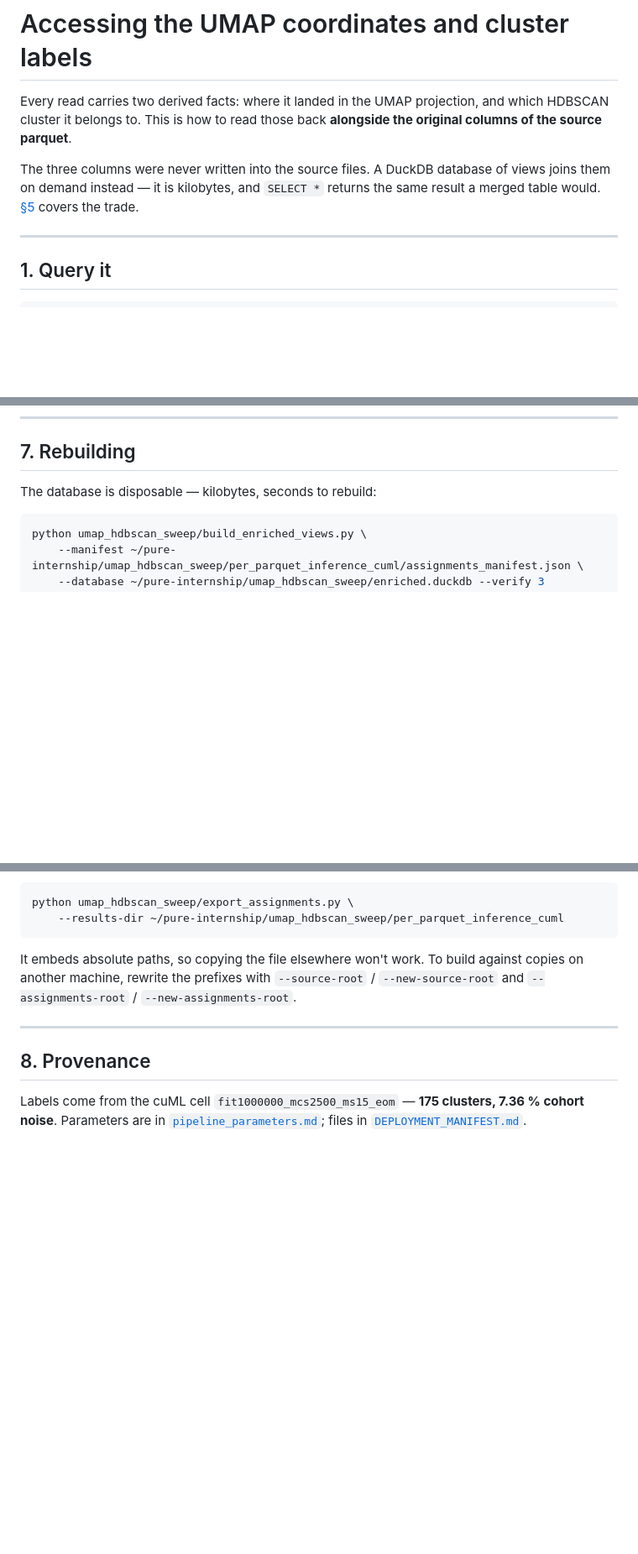
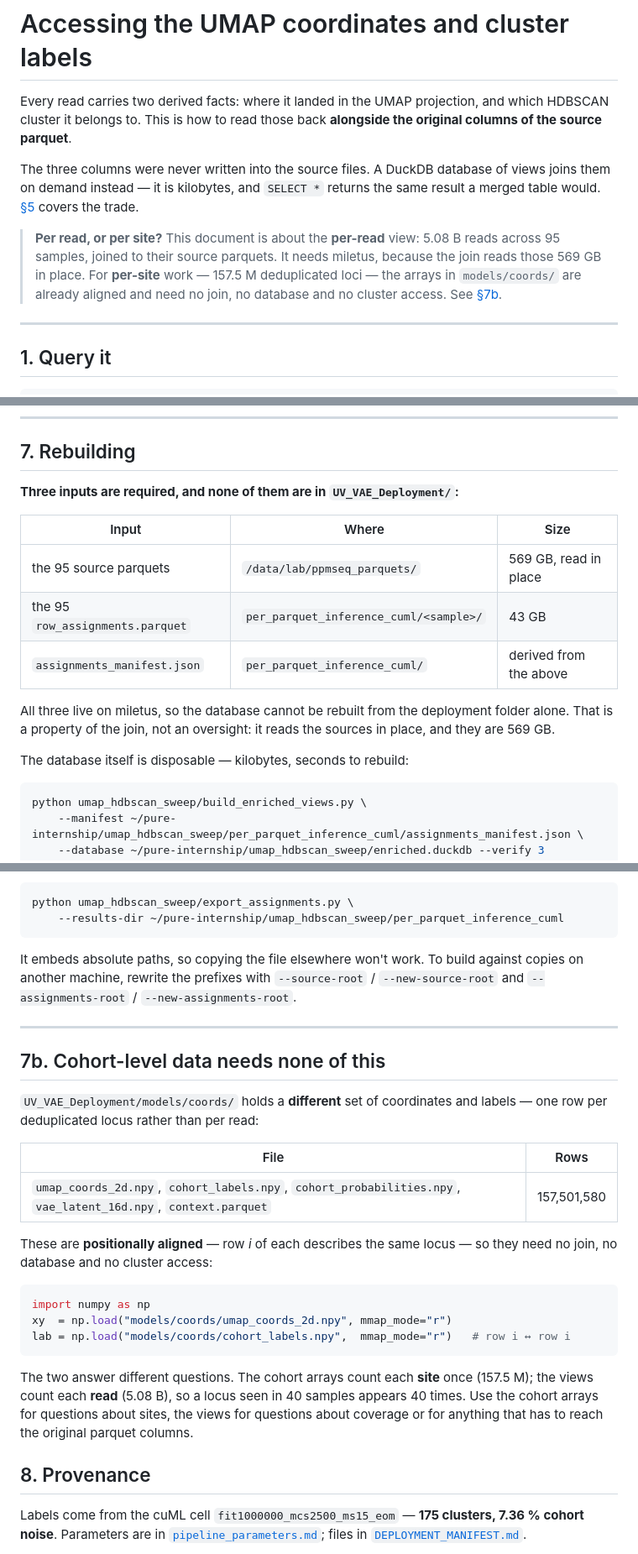
Before and after one commit to patrickgao2027/pure-internship, a Markdown page: UV_VAE_Deployment/ACCESSING_ASSIGNMENTS.md, 3 parts joined by grey strips. Shown at 84% size. Drawn GitHub-style; blank space fills up the shorter version.

Commit message:
accessing: state the rebuild inputs, and separate per-read from per-site
Section 7 gave the rebuild commands without saying what they consume, so a
reader holding only the deployment folder would run them and fail without
learning why. It now names the three inputs -- the 569 GB of sources, the 43 GB
of row_assignments, and the manifest -- and states plainly that none are in
UV_VAE_Deployment and all live on miletus.

New 7b addresses the confusion this surfaced: models/coords/ holds a DIFFERENT
set of coordinates and labels, one row per deduplicated locus rather than per
read, positionally aligned and usable offline with numpy. The two answer
different questions -- 157.5 M sites counted once, versus 5.08 B reads where a
locus seen in 40 samples appears 40 times -- and the header now routes the reader
to whichever they want before they read further.

Co-Authored-By: Claude Opus 5 <noreply@anthropic.com>

````diff
--- a/UV_VAE_Deployment/ACCESSING_ASSIGNMENTS.md
+++ b/UV_VAE_Deployment/ACCESSING_ASSIGNMENTS.md
@@ -7,6 +7,12 @@ columns of the source parquet**.
 The three columns were never written into the source files. A DuckDB database of views joins
 them on demand instead — it is kilobytes, and `SELECT *` returns the same result a merged
 table would. [§5](#5-why-nothing-was-merged) covers the trade.
+
+> **Per read, or per site?** This document is about the **per-read** view: 5.08 B reads across
+> 95 samples, joined to their source parquets. It needs miletus, because the join reads those
+> 569 GB in place. For **per-site** work — 157.5 M deduplicated loci — the arrays in
+> `models/coords/` are already aligned and need no join, no database and no cluster access.
+> See [§7b](#7b-cohort-level-data-needs-none-of-this).
 
 ---
 
@@ -158,7 +164,19 @@ to get past the refusal.
 
 ## 7. Rebuilding
 
-The database is disposable — kilobytes, seconds to rebuild:
+**Three inputs are required, and none of them are in `UV_VAE_Deployment/`:**
+
+| Input | Where | Size |
+|---|---|---|
+| the 95 source parquets | `/data/lab/ppmseq_parquets/` | 569 GB, read in place |
+| the 95 `row_assignments.parquet` | `per_parquet_inference_cuml/<sample>/` | 43 GB |
+| `assignments_manifest.json` | `per_parquet_inference_cuml/` | derived from the above |
+
+All three live on miletus, so the database cannot be rebuilt from the deployment folder alone.
+That is a property of the join, not an oversight: it reads the sources in place, and they are
+569 GB.
+
+The database itself is disposable — kilobytes, seconds to rebuild:
 
 ```bash
 python umap_hdbscan_sweep/build_enriched_views.py \
@@ -182,6 +200,29 @@ another machine, rewrite the prefixes with `--source-root` / `--new-source-root`
 
 ---
 
+## 7b. Cohort-level data needs none of this
+
+`UV_VAE_Deployment/models/coords/` holds a **different** set of coordinates and labels — one
+row per deduplicated locus rather than per read:
+
+| File | Rows |
+|---|---|
+| `umap_coords_2d.npy`, `cohort_labels.npy`, `cohort_probabilities.npy`, `vae_latent_16d.npy`, `context.parquet` | 157,501,580 |
+
+These are **positionally aligned** — row *i* of each describes the same locus — so they need no
+join, no database and no cluster access:
+
+```python
+import numpy as np
+xy  = np.load("models/coords/umap_coords_2d.npy", mmap_mode="r")
+lab = np.load("models/coords/cohort_labels.npy",  mmap_mode="r")   # row i ↔ row i
+```
+
+The two answer different questions. The cohort arrays count each **site** once (157.5 M); the
+views count each **read** (5.08 B), so a locus seen in 40 samples appears 40 times. Use the
+cohort arrays for questions about sites, the views for questions about coverage or for
+anything that has to reach the original parquet columns.
+
 ## 8. Provenance
 
 Labels come from the cuML cell `fit1000000_mcs2500_ms15_eom` — **175 clusters, 7.36 % cohort
````
